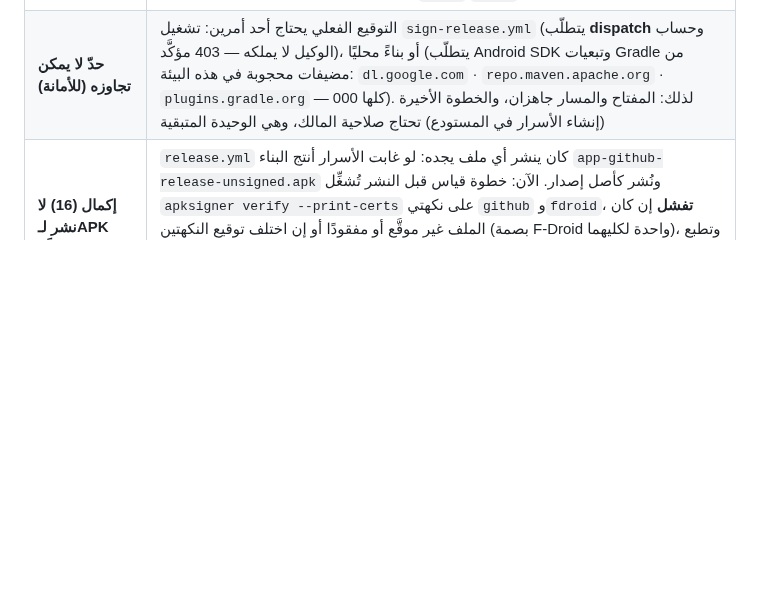
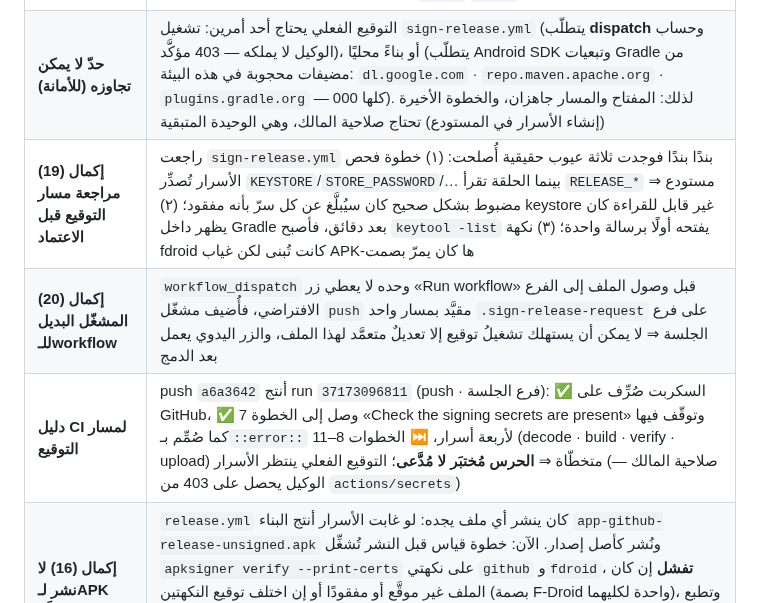
Before and after one commit to hishamalmushrea-cloud/Mushrea.AI, a Markdown page: docs/development/DEVELOPMENT_LOG.md, the part around the change. GitHub-like rendering; blank space fills up the shorter version.

```diff
--- a/docs/development/DEVELOPMENT_LOG.md
+++ b/docs/development/DEVELOPMENT_LOG.md
@@ -31,6 +31,9 @@
 | **إكمال (17) مسار توقيع الإصدار** | **جديد**: `app/build.gradle.kts` يقرأ أربعة `AND_CODE_*` ويشترط وجودها كلها لتوقيع النكهتين (v1+v2+v3)؛ `.github/workflows/sign-release.yml` (تشغيل يدوي فقط) يبني النكهتين موقّعتين، **يتحقّق** بـ`apksigner verify --print-certs`، يرفض إن غاب سرّ أو كان الملف غير موقَّع أو اختلف توقيع النكهتين، **ويطبع بصمة الشهادة**، ويرفع APK موقَّعًا كـartifact **دون إنشاء وسم أو إصدار**؛ وتوثيق كامل في `docs/RELEASE.md` (أوامر إعداد الأسرار + قاعدة بقاء الهوية) وحماية في `.gitignore` (`*.p12` · `*.pem`) |
 | **إكمال (18) مفتاح التوقيع المُولَّد** | وُلِّد خارج المستودع في `/home/user/release-signing/` (PKCS#12 + JKS + شهادة + كلمة مرور)، RSA 4096، صالح حتى 2054‑02‑19، وتحقّقنا أن Java 25 يقرأه وأن بصمة openssl تطابق بصمة keytool: `876b116e0031230d2541ef8078e8f0fbf0d7e111a4de6e5573c691b08089b6a2`. **لم يُدفع إلى Git ولا سيُدفع** (المستودع عام)، و`*.p12`/`*.pem` مُستثناة احتياطًا |
 | **حدّ لا يمكن تجاوزه (للأمانة)** | التوقيع الفعلي يحتاج أحد أمرين: تشغيل `sign-release.yml` (يتطلّب **dispatch** وحساب الوكيل لا يملكه — 403 مؤكَّد)، أو بناءً محليًا (يتطلّب Android SDK وتبعيات Gradle من مضيفات محجوبة في هذه البيئة: `dl.google.com` · `repo.maven.apache.org` · `plugins.gradle.org` — كلها 000). لذلك: المفتاح والمسار جاهزان، والخطوة الأخيرة (إنشاء الأسرار في المستودع) تحتاج صلاحية المالك، وهي الوحيدة المتبقية |
+| **إكمال (19) مراجعة مسار التوقيع قبل الاعتماد** | راجعت `sign-release.yml` بندًا بندًا فوجدت ثلاثة عيوب حقيقية أُصلحت: (١) خطوة فحص الأسرار تُصدِّر `KEYSTORE`/`STORE_PASSWORD`/… بينما الحلقة تقرأ `RELEASE_*` ⇒ مستودع مضبوط بشكل صحيح كان سيُبلَّغ عن كل سرّ بأنه مفقود؛ (٢) keystore غير قابل للقراءة كان يظهر داخل Gradle بعد دقائق، فأصبح `keytool -list` يفتحه أولًا برسالة واحدة؛ (٣) نكهة fdroid كانت تُبنى لكن غياب APK‑ها كان يمرّ بصمت |
+| **إكمال (20) المشغّل البديل للـworkflow** | `workflow_dispatch` وحده لا يعطي زر «Run workflow» قبل وصول الملف إلى الفرع الافتراضي، فأُضيف مشغّل `push` مقيَّد بمسار واحد `.sign-release-request` على فرع الجلسة ⇒ لا يمكن أن يستهلك تشغيلُ توقيع إلا تعديلٌ متعمَّد لهذا الملف، والزر اليدوي يعمل بعد الدمج |
+| **دليل CI لمسار التوقيع** | push `a6a3642` أنتج run `37173096811` (push · فرع الجلسة): ✅ السكربت صُرِّف على GitHub، ✅ وصل إلى الخطوة 7 «Check the signing secrets are present» وتوقّف فيها كما صُمِّم بـ`::error::` لأربعة أسرار، ⏭️ الخطوات 8–11 (decode · build · verify · upload) متخطّاة ⇒ **الحرس مُختبَر لا مُدَّعى**؛ التوقيع الفعلي ينتظر الأسرار (صلاحية المالك — الوكيل يحصل على 403 من `actions/secrets`) |
 | **إكمال (16) لا نشر لـAPK غير موقَّع** | `release.yml` كان ينشر أي ملف يجده: لو غابت الأسرار أنتج البناء `app-github-release-unsigned.apk` ونُشر كأصل إصدار. الآن: خطوة قياس قبل النشر تُشغِّل `apksigner verify --print-certs` على نكهتي `github` و`fdroid`، **تفشل** إن كان الملف غير موقَّع أو مفقودًا أو إن اختلف توقيع النكهتين (بصمة F-Droid واحدة لكليهما)، وتطبع **SHA-256 لشهادة التوقيع** في ملخّص التشغيل — وهي القيمة التي يُطابقها `AllowedAPKSigningKeys`؛ وخطوة النشر لم تعد تسقط إلى الملف غير الموقَّع بل تفشل صراحة |
 | **حالة التوقيع الآن (للأمانة)** | **لا يوجد توقيع إصدار مُفعَّل**: لا `keystore` في المستودع (مقصود، ومُستثنى في `.gitignore`)، ولا وسم ولا إصدار قائم، وتشغيل Release الوحيد (`36709509213`، 2026-09-30) فشل عند «Decode release keystore» أي أن `RELEASE_KEYSTORE_BASE64` غير مضبوط. التوقيع يحتاج مفتاح المالك (هوية دائمة لا تُستبدل بعد النشر) + أربعة أسرار + متغيّر `AND_CODE_GITHUB_CLIENT_ID`؛ والمسار جاهز ومُقاس الآن |
 | **دليل R5** | تشغيل [`37166609452`](https://github.com/hishamalmushrea-cloud/Mushrea.AI/actions/runs/37166609452) على `c765a7e` — **ست مهام ✅** (الفاحصون · الحزمة كاملة · debug APK · lint · release APK مع R8 · القفل والترخيص) |
```
Also changed, not shown: docs/RELEASE.md (+4 -0 lines), docs/development/FEATURE_MATRIX.md (+1 -1 lines).
